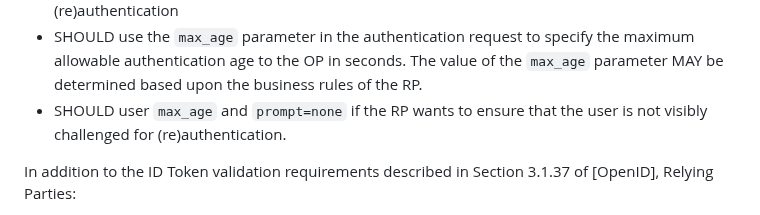
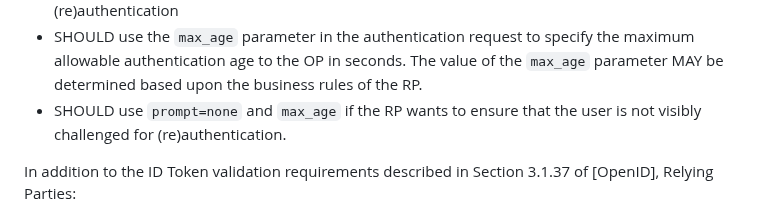
Before and after one commit to openid/ipsie-openid-sl1, a Markdown page: draft-openid-ipsie-sl1-profile.md, the part around the change. Drawn GitHub-style.

Commit message:
Fix typo in max_age and prompt recommendation
Addressed comments in the PR. Also a note that once we land on terminology, we may want to update this document.

```diff
--- a/draft-openid-ipsie-sl1-profile.md
+++ b/draft-openid-ipsie-sl1-profile.md
@@ -199,7 +199,7 @@ For the authorization code flow, Relying Parties:
 * SHOULD NOT use `nonce` parameter values longer than 64 characters;
 * SHOULD use `prompt=login` if the RP wants to ensure that the user is visibly challenged for (re)authentication
 * SHOULD use the `max_age` parameter in the authentication request to specify the maximum allowable authentication age to the OP in seconds.  The value of the `max_age` parameter MAY be determined based upon the business rules of the RP.
-* SHOULD user `max_age` and `prompt=none` if the RP wants to ensure that the user is not visibly challenged for (re)authentication.
+* SHOULD use `prompt=none` and `max_age` if the RP wants to ensure that the user is not visibly challenged for (re)authentication.
 
 In addition to the ID Token validation requirements described in Section 3.1.37 of [OpenID], Relying Parties:
 
```
